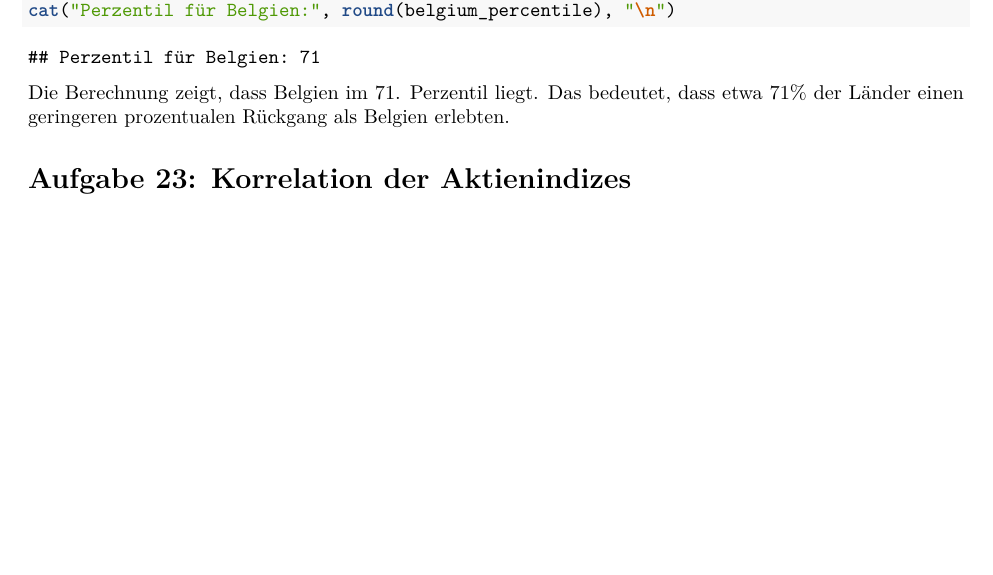
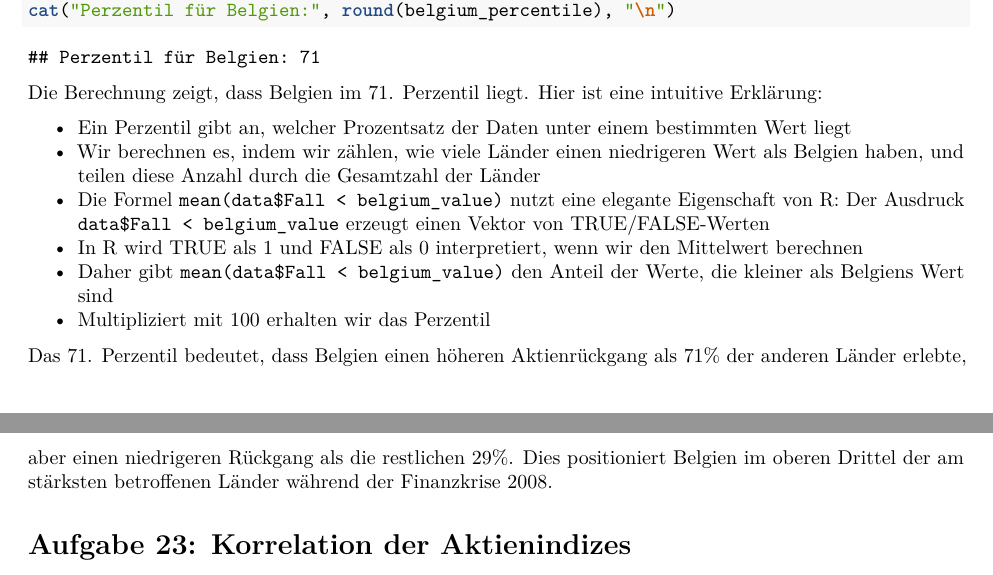
Before and after one commit to umatter/WDDA, an R Markdown document (exercise_guides/exercise_03_guide.Rmd): part of page 20 of 22 before the commit and two parts of pages 20 and 21 of 22 after it, the two joined at a grey line, cut so that both start at the same text, the shorter picture padded with empty space. Rendered offline with R 4.5, knitr and Pandoc, then LaTeX, with nearby package versions; some code elsewhere in the file could not run offline.

Commit message:
docs: Add detailed explanation of percentile calculation for Belgium

````diff
--- a/exercise_guides/exercise_03_guide.Rmd
+++ b/exercise_guides/exercise_03_guide.Rmd
@@ -765,7 +765,16 @@ belgium_percentile <- mean(data$Fall < belgium_value, na.rm = TRUE) * 100
 cat("Perzentil für Belgien:", round(belgium_percentile), "\n")
 ```
 
-Die Berechnung zeigt, dass Belgien im 71. Perzentil liegt. Das bedeutet, dass etwa 71% der Länder einen geringeren prozentualen Rückgang als Belgien erlebten.
+Die Berechnung zeigt, dass Belgien im 71. Perzentil liegt. Hier ist eine intuitive Erklärung:
+
+- Ein Perzentil gibt an, welcher Prozentsatz der Daten unter einem bestimmten Wert liegt
+- Wir berechnen es, indem wir zählen, wie viele Länder einen niedrigeren Wert als Belgien haben, und teilen diese Anzahl durch die Gesamtzahl der Länder
+- Die Formel `mean(data$Fall < belgium_value)` nutzt eine elegante Eigenschaft von R: Der Ausdruck `data$Fall < belgium_value` erzeugt einen Vektor von TRUE/FALSE-Werten
+- In R wird TRUE als 1 und FALSE als 0 interpretiert, wenn wir den Mittelwert berechnen
+- Daher gibt `mean(data$Fall < belgium_value)` den Anteil der Werte, die kleiner als Belgiens Wert sind
+- Multipliziert mit 100 erhalten wir das Perzentil
+
+Das 71. Perzentil bedeutet, dass Belgien einen höheren Aktienrückgang als 71% der anderen Länder erlebte, aber einen niedrigeren Rückgang als die restlichen 29%. Dies positioniert Belgien im oberen Drittel der am stärksten betroffenen Länder während der Finanzkrise 2008.
 
 
 
````
